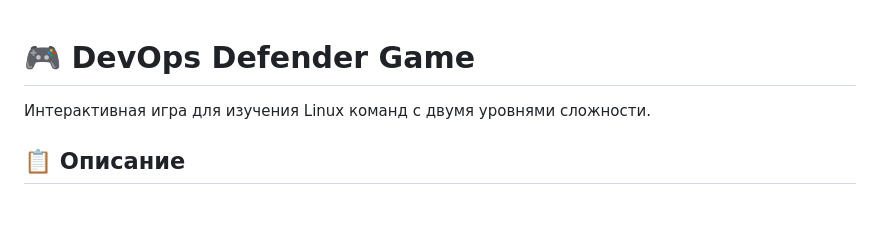
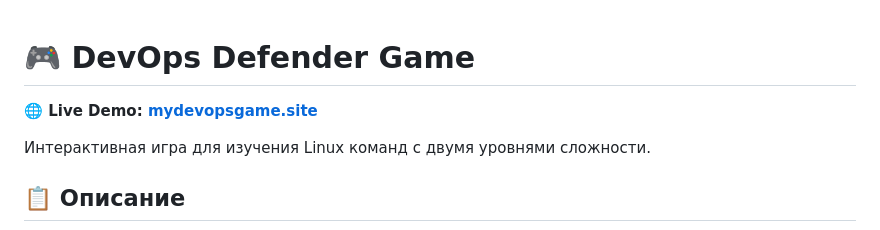
Before and after one commit to imagislrus/devops-game, a Markdown page: README.md, the part around the change. Rendered like a GitHub page; blank space fills up the shorter version.

Commit message:
Add live demo link to README

```diff
--- a/README.md
+++ b/README.md
@@ -1,4 +1,6 @@
 # 🎮 DevOps Defender Game
+
+**🌐 Live Demo: [mydevopsgame.site](http://mydevopsgame.site)**
 
 Интерактивная игра для изучения Linux команд с двумя уровнями сложности.
 
```
